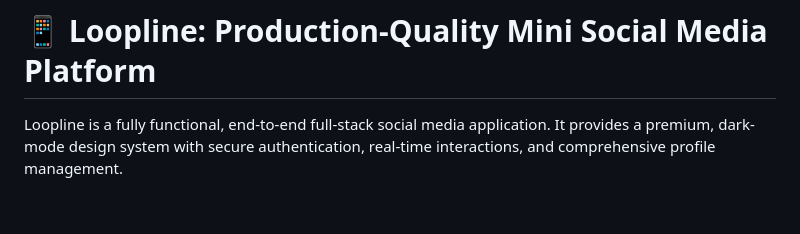
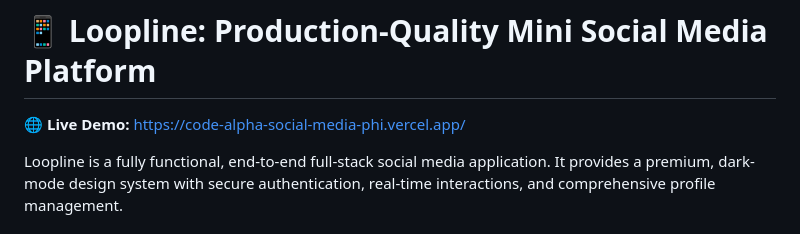
Before and after one commit to MOHDUBES/CodeAlpha_Social-Media, a Markdown page: README.md, the part around the change. Drawn GitHub-style; blank space fills up the shorter version.

Commit message:
Update README with Live Demo link

```diff
--- a/README.md
+++ b/README.md
@@ -1,4 +1,6 @@
 # 📱 Loopline: Production-Quality Mini Social Media Platform
+
+🌐 **Live Demo:** [https://code-alpha-social-media-phi.vercel.app/](https://code-alpha-social-media-phi.vercel.app/)
 
 Loopline is a fully functional, end-to-end full-stack social media application. It provides a premium, dark-mode design system with secure authentication, real-time interactions, and comprehensive profile management.
 
```
